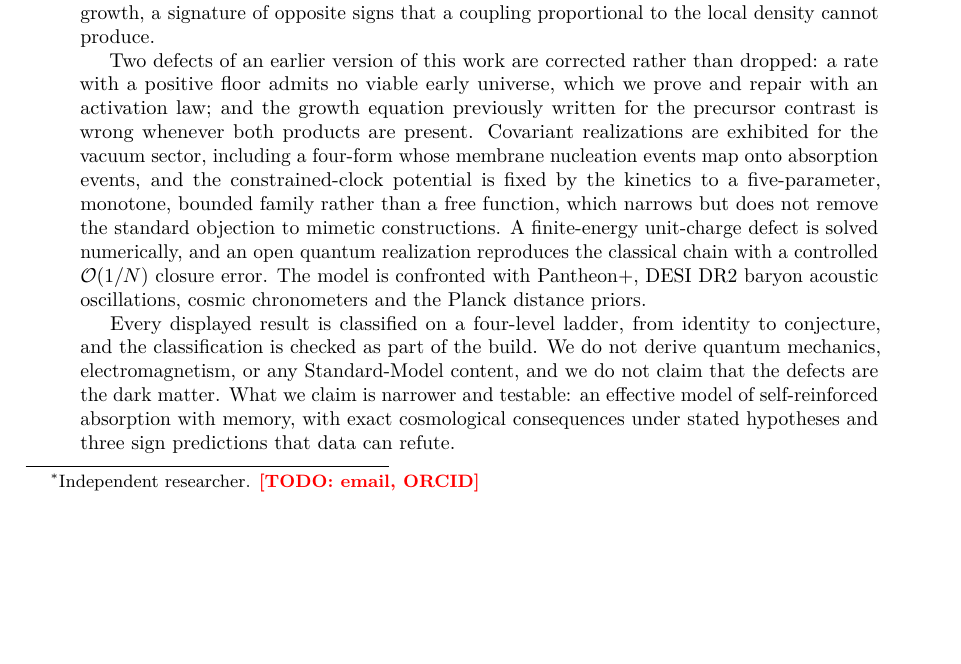
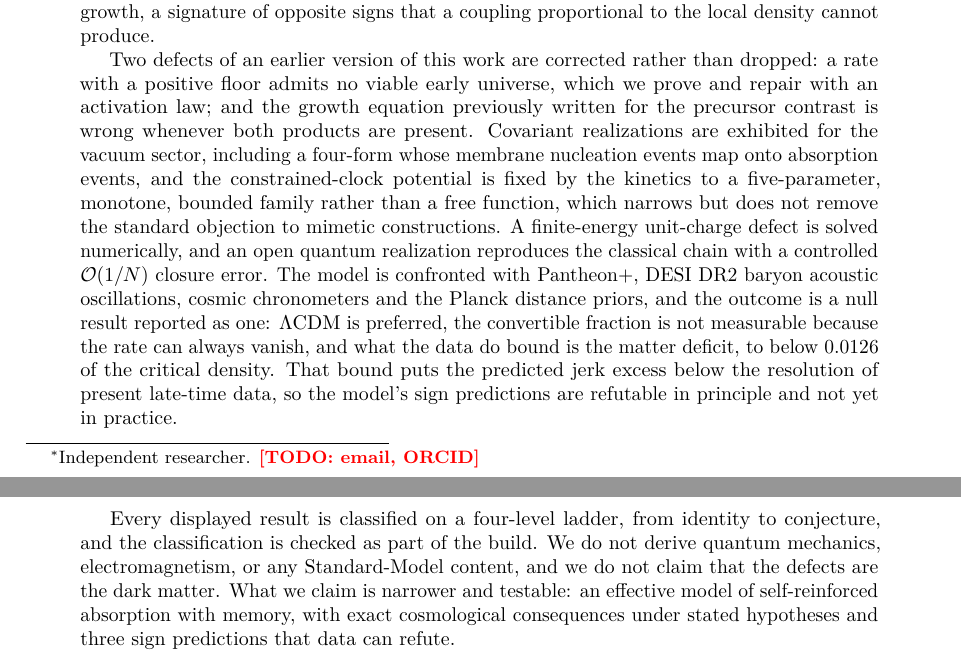
Before and after one commit to satisfymath/rg-ns, a LaTeX paper (paper/main.tex, which reads paper/sections/00_abstract.tex): part of page 1 of 53 before the commit and two parts of pages 1 and 2 of 53 after it, the two joined at a grey line, cut so that both start at the same text, the shorter picture padded with empty space. Compiled offline with pdfLaTeX.

Commit message:
State the observational outcome in the abstract
It ended on the list of data sets and said nothing about what came out. It now
says: LambdaCDM preferred, the convertible fraction not measurable because the
rate can always vanish, the matter deficit bounded, and the consequence that
the predicted jerk excess sits below what present late-time data can resolve.
The bound is quoted through the generated macro rather than converted to a
percentage by hand, which had slipped a typed number past check_numbers by
sitting inside inline maths.

Co-Authored-By: Claude Opus 5 (1M context) <noreply@anthropic.com>
Claude-Session: https://claude.ai/code/session_01LSaoSxSXggvkhQrCBJ1Mfs

```diff
--- a/paper/sections/00_abstract.tex
+++ b/paper/sections/00_abstract.tex
@@ -44,7 +44,14 @@ not remove the standard objection to mimetic constructions. A
 finite-energy unit-charge defect is solved numerically, and an open quantum
 realization reproduces the classical chain with a controlled $\mathcal O(1/N)$
 closure error. The model is confronted with Pantheon+, DESI DR2 baryon acoustic
-oscillations, cosmic chronometers and the Planck distance priors.
+oscillations, cosmic chronometers and the Planck distance priors, and the
+outcome is a null result reported as one: $\LCDM$ is preferred, the convertible
+fraction is not measurable because the rate can always vanish, and what the
+data do bound is the matter deficit, to below
+$\numProfileXiHBaselineMatterDeficitLimitNV$ of the critical density.
+That bound puts the predicted jerk excess below the resolution of present
+late-time data, so the model's sign predictions are refutable in principle and
+not yet in practice.
 
 Every displayed result is classified on a four-level ladder, from identity to
 conjecture, and the classification is checked as part of the build. We do not
```
